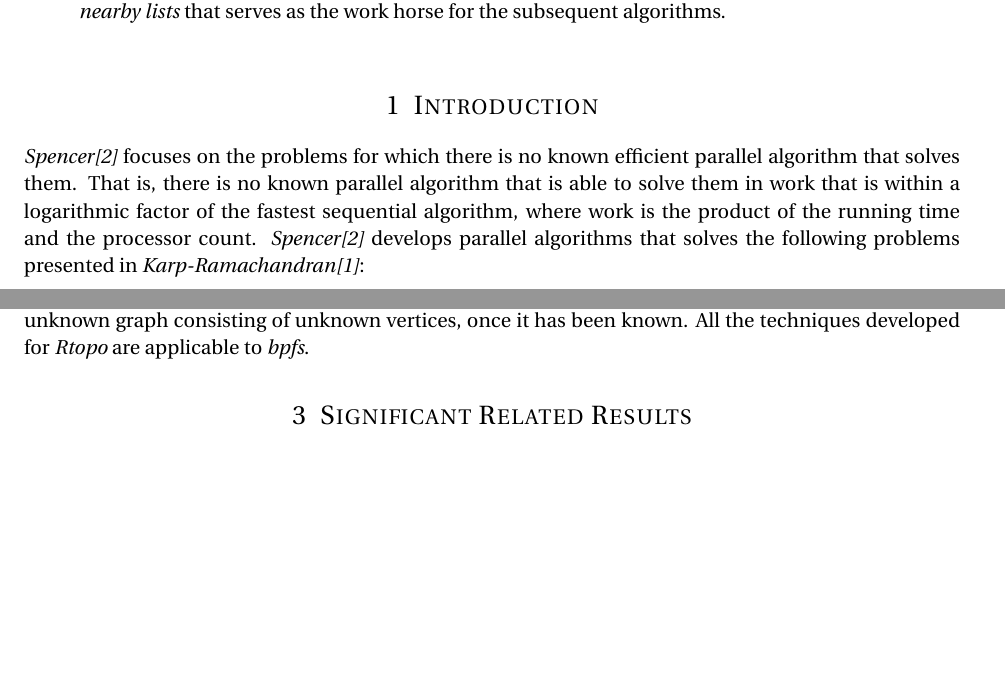
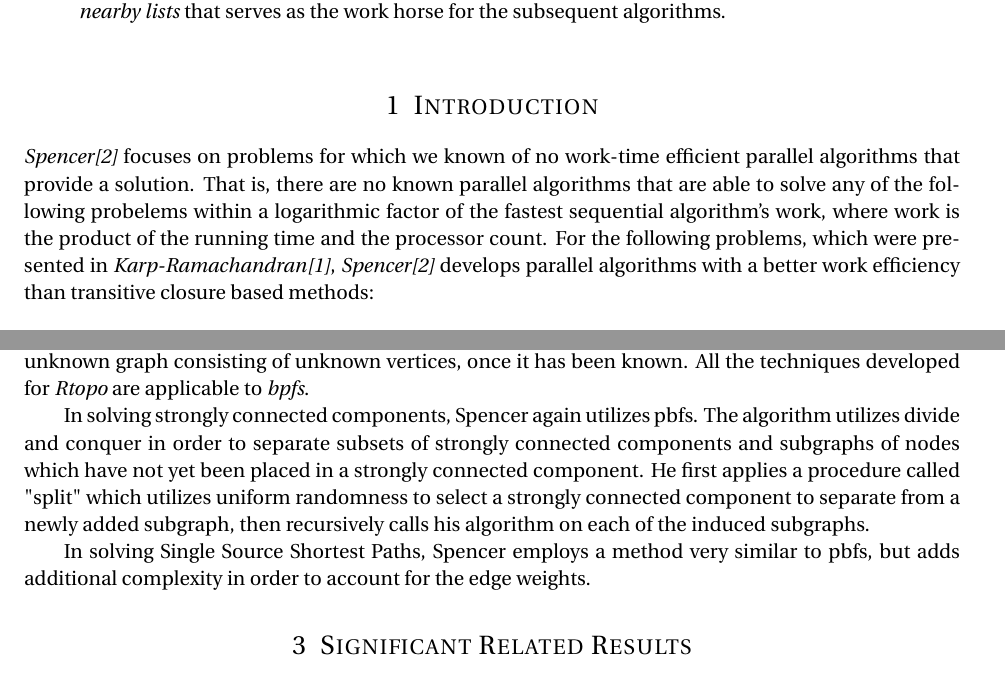
Before and after one commit to hudsonmd/parallel-project, a LaTeX paper (grouppaper.tex): two parts of pages 1 and 3 of 4, joined at a grey line, cut so that both start at the same text, the shorter picture padded with empty space. Compiled offline with pdfLaTeX.

Commit message:
Revised introduction grammar

```diff
--- a/grouppaper.tex
+++ b/grouppaper.tex
@@ -86,7 +86,7 @@ Rather than using a matrix based approach, Spencer utilizes a new data structure
 
 \section{Introduction}
 
-\textit{Spencer\cite{S97}} focuses on the problems for which there is no known efficient parallel algorithm that solves them. That is, there is no known parallel algorithm that is able to solve them in work that is within a logarithmic factor of the fastest sequential algorithm, where work is the product of the running time and the processor count. \textit{Spencer\cite{S97}} develops parallel algorithms that solves the following problems presented in \textit{Karp-Ramachandran\cite{KR90}}:
+\textit{Spencer\cite{S97}} focuses on problems for which we known of no work-time efficient parallel algorithms that provide a solution. That is, there are no known parallel algorithms that are able to solve any of the following probelems within a logarithmic factor of the fastest sequential algorithm's work, where work is the product of the running time and the processor count. For the following problems, which were presented in \textit{Karp-Ramachandran\cite{KR90}}, \textit{Spencer\cite{S97}} develops parallel algorithms with a better work efficiency than transitive closure based methods:
 
 \begin{itemize}
 \item Directed Spanning Tree
@@ -134,6 +134,11 @@ In solving topological sort, \textit{Spencer\cite{S97}} actually solves the reve
 \textit{Definition.} A vertex $v$ is \textit{known} iff the distance from $s$ to $v$ is at most $R_k$, the known radius.\\
 
 In solving breadth first search, \textit{Spencer\cite{S97}} employs a very similar algorithm to \textit{Rotpo} called \textit{pbfs}. Again, there exists a parallel algorithm that can solve breadth first search in $O(\log^2{n})$ time and $O(n^3\log{n})$ work by calculating the transitive closure $G^*$. \textit{pbfs} reduced the work by deleting vertices from $G_u$, the unknown graph consisting of unknown vertices, once it has been known. All the techniques developed for \textit{Rtopo} are applicable to \textit{bpfs}.
+
+In solving strongly connected components, Spencer again utilizes pbfs. The algorithm utilizes divide and conquer in order to separate subsets of strongly connected components and subgraphs of nodes which have not yet been placed in a strongly connected component. He first applies a procedure called "split" which utilizes uniform randomness to select a strongly connected component to separate from a newly added subgraph, then recursively calls his algorithm on each of the induced subgraphs.
+
+In solving Single Source Shortest Paths, Spencer employs a method very similar to pbfs, but adds additional complexity in order to account for the edge weights.
+
 
 %----------------------------------------------------------------------------------------
 %	LITERATURE SURVEY
```
Also changed, not shown: grouppaper.tex (4 more changed lines).
